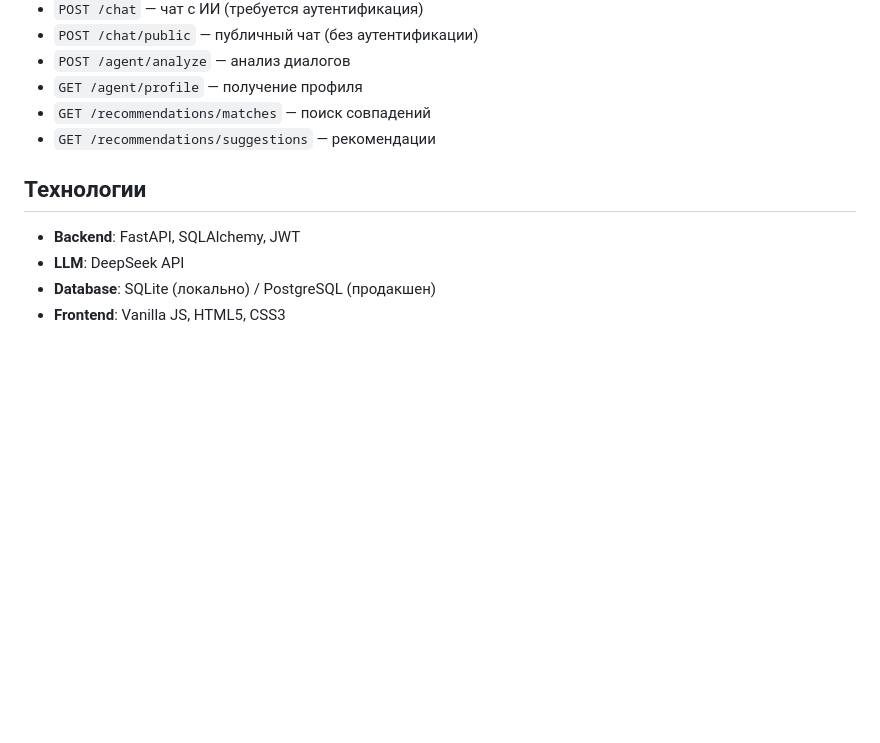
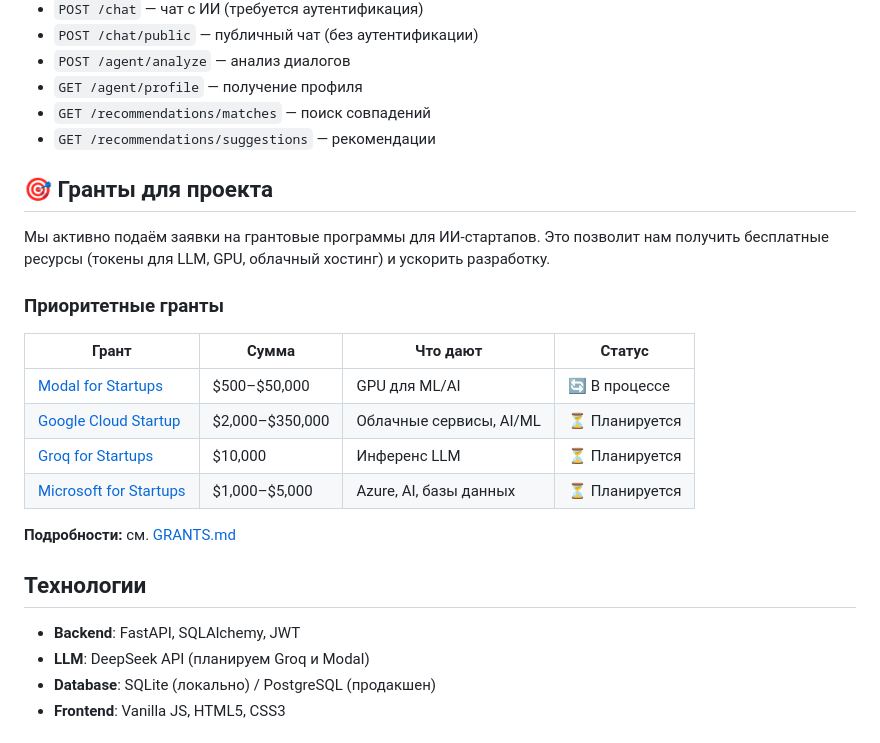
Before and after one commit to LeonidYasin/synapse2, a Markdown page: README.md, the part around the change. GitHub-like rendering; blank space fills up the shorter version.

Commit message:
Update README with grants section

```diff
--- a/README.md
+++ b/README.md
@@ -97,10 +97,25 @@ python run.py
 - `GET /recommendations/matches` — поиск совпадений
 - `GET /recommendations/suggestions` — рекомендации
 
+## 🎯 Гранты для проекта
+
+Мы активно подаём заявки на грантовые программы для ИИ-стартапов. Это позволит нам получить бесплатные ресурсы (токены для LLM, GPU, облачный хостинг) и ускорить разработку.
+
+### Приоритетные гранты
+
+| Грант | Сумма | Что дают | Статус |
+|-------|-------|----------|--------|
+| [Modal for Startups](https://modal.com/startups) | $500–$50,000 | GPU для ML/AI | 🔄 В процессе |
+| [Google Cloud Startup](https://startup.google.com/cloud/) | $2,000–$350,000 | Облачные сервисы, AI/ML | ⏳ Планируется |
+| [Groq for Startups](https://groq.com/groq-for-startups) | $10,000 | Инференс LLM | ⏳ Планируется |
+| [Microsoft for Startups](https://www.microsoft.com/en-us/startups) | $1,000–$5,000 | Azure, AI, базы данных | ⏳ Планируется |
+
+**Подробности:** см. [GRANTS.md](./GRANTS.md)
+
 ## Технологии
 
 - **Backend**: FastAPI, SQLAlchemy, JWT
-- **LLM**: DeepSeek API
+- **LLM**: DeepSeek API (планируем Groq и Modal)
 - **Database**: SQLite (локально) / PostgreSQL (продакшен)
 - **Frontend**: Vanilla JS, HTML5, CSS3
 
```
